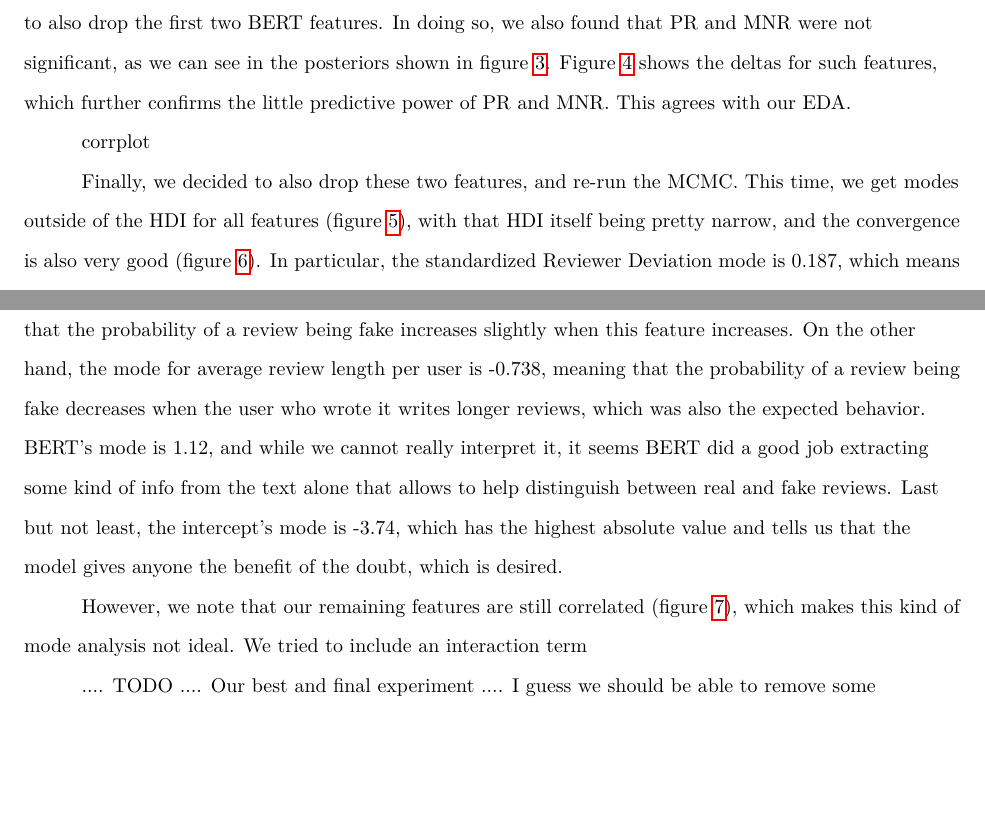
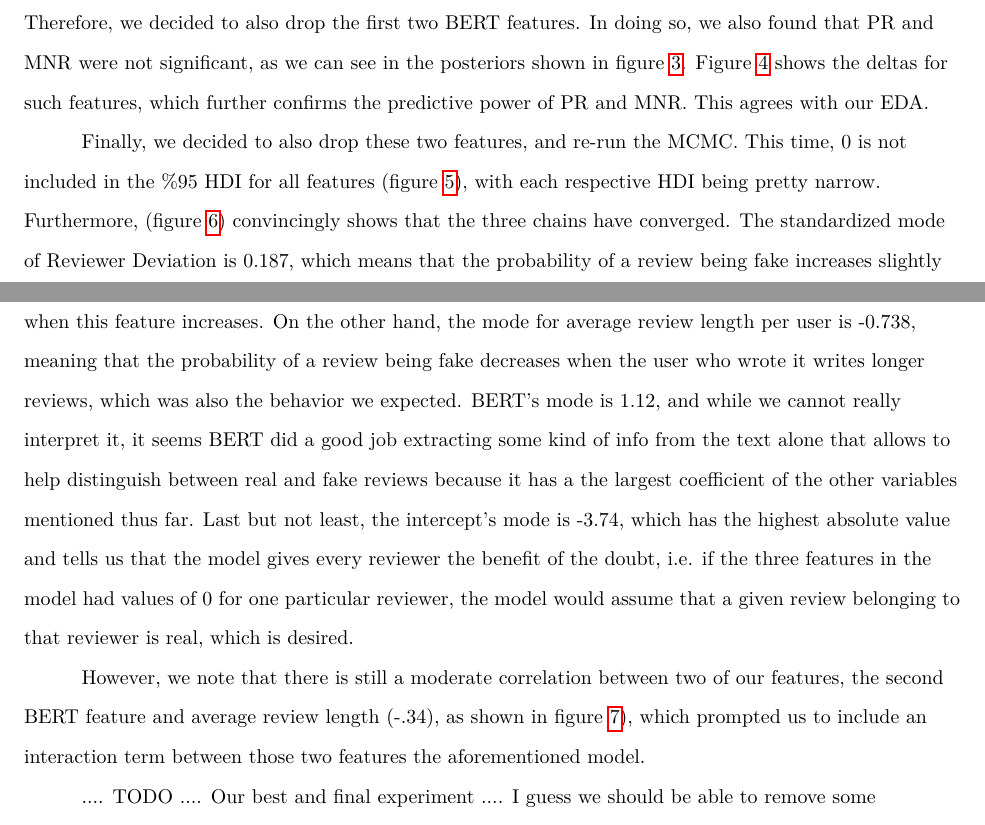
Before and after one commit to PedroUria/-fakesAreBAye, a LaTeX paper (report/report.tex): two parts of pages 7 and 8 of 12, joined at a grey line, cut so that both start at the same text, the shorter picture padded with empty space. Compiled offline with pdfLaTeX.

Commit message:
updated report

```diff
--- a/report/report.tex
+++ b/report/report.tex
@@ -86,7 +86,7 @@ Regarding the BERT features, we decided to go with normal distributions, using t
 
 \vspace{2mm}
 
-\paragraph{Posteriors} For all the experiments, we run 3 MCMC chains with different but constant random seeds and initializations, using JAGS for 15,000 steps. The specifics hyper-parameters to reproduce our results can be found in our GitHub \href{https://github.com/seanpili/-fakesAreBAye/blob/master/RecurrentUsers/experiments.txt}{repository}. We started with the basic bayesian logistic regression approach but soon switched to the combination of the robust and variable selection improvements. All the experiments we will discuss are based on this advanced approach. Unless explicitly mentioned, we used 0.5 delta for the intercept and 0.9 for the rest of the features, and a guess multiplier of 0.2. Our first thought was to include all the features we had computed, which resulted in very bad convergence for most of them. When we looked at the correlation, we realized the cosine similarity was very correlated with these features, so we decided to exclude it from our next experiments. Afterwards, we re-run MCMC and all the features had good convergence except for the first two BERT features, as shown in figure \ref{BERTfMCMC}. This was actually to be expected given the huge correlation among these features, as evidenced by figure \ref{BERTf}. Therefore, we decided to also drop the first two BERT features. In doing so, we also found that PR and MNR were not significant, as we can see in the posteriors shown in figure \ref{PR_MNR_Posteriors}. Figure \ref{PR_MNR_Deltas} shows the deltas for such features, which further confirms the little predictive power of PR and MNR. This agrees with our EDA.
+\paragraph{Posteriors} For all the experiments, we run 3 MCMC chains with different but constant random seeds and initializations, using JAGS for 15,000 steps. The specifics hyper-parameters to reproduce our results can be found in our GitHub \href{https://github.com/seanpili/-fakesAreBAye/blob/master/RecurrentUsers/experiments.txt}{repository}. We started with the basic bayesian logistic regression approach but soon switched to the combination of the robust and variable selection improvements. All the experiments we will discuss are based on this advanced approach. Unless explicitly mentioned, we used 0.5 delta for the intercept and 0.9 for the rest of the features, and a guess multiplier of 0.2. Our first thought was to include all the features we had computed, which resulted in very bad convergence for most of them. When we looked at the correlation, we realized the cosine similarity was very correlated with these features, so we decided to exclude it from our next experiments. Afterwards, we re-run MCMC and all the features had good convergence except for the first two BERT features, as shown in figure \ref{BERTfMCMC}. This was actually to be expected given the huge correlation among these features, as evidenced by figure \ref{BERTf}. Therefore, we decided to also drop the first two BERT features. In doing so, we also found that PR and MNR were not significant, as we can see in the posteriors shown in figure \ref{PR_MNR_Posteriors}. Figure \ref{PR_MNR_Deltas} shows the deltas for such features, which further confirms the  predictive power of PR and MNR. This agrees with our EDA.
 
 \begin{figure}
 \includegraphics[width=8cm]{Intercept_exp1.jpg}
@@ -139,11 +139,10 @@ Regarding the BERT features, we decided to go with normal distributions, using t
   \label{corr}
 \end{figure}
 
-corrplot
 
-Finally, we decided to also drop these two features, and re-run the MCMC. This time, we get modes outside of the HDI for all features (figure \ref{Exp4}), with that HDI itself being pretty narrow, and the convergence is also very good (figure \ref{Exp4MCMC}). In particular, the standardized Reviewer Deviation mode is 0.187, which means that the probability of a review being fake increases slightly when this feature increases. On the other hand, the mode for average review length per user is -0.738, meaning that the probability of a review being fake decreases when the user who wrote it writes longer reviews, which was also the expected behavior. BERT's mode is 1.12, and while we cannot really interpret it, it seems BERT did a good job extracting some kind of info from the text alone that allows to help distinguish between real and fake reviews. Last but not least, the intercept's mode is -3.74, which has the highest absolute value and tells us that the model gives anyone the benefit of the doubt, which is desired.
+Finally, we decided to also drop these two features, and re-run the MCMC. This time,  0 is not included in the \%95 HDI for all features (figure \ref{Exp4}), with each respective HDI being pretty narrow. Furthermore, (figure \ref{Exp4MCMC}) convincingly shows that the three chains have converged.  The standardized  mode of Reviewer Deviation is 0.187, which means that the probability of a review being fake increases slightly when this feature increases. On the other hand, the mode for average review length per user is -0.738, meaning that the probability of a review being fake decreases when the user who wrote it writes longer reviews, which was also the behavior we expected. BERT's mode is 1.12, and while we cannot really interpret it, it seems BERT did a good job extracting some kind of info from the text alone that allows to help distinguish between real and fake reviews because it has a the largest coefficient of the other variables mentioned thus far. Last but not least, the intercept's mode is -3.74, which has the highest absolute value and tells us that the model gives every reviewer the benefit of the doubt, i.e. if the three features in the model had values of 0 for one particular reviewer, the model would assume that a given review belonging to that reviewer is real, which is desired.
 
-However, we note that our remaining features are still correlated (figure \ref{corr}), which makes this kind of mode analysis not ideal. We tried to include an interaction term
+However, we note that there is still a moderate correlation between two of our features, the second BERT feature and average review length (-.34), as shown in figure \ref{corr}), which prompted us to include an interaction term between those two features the aforementioned model.
 
 .... TODO .... Our best and final experiment .... I guess we should be able to remove some individual feature terms .... TODO ....
 
```
